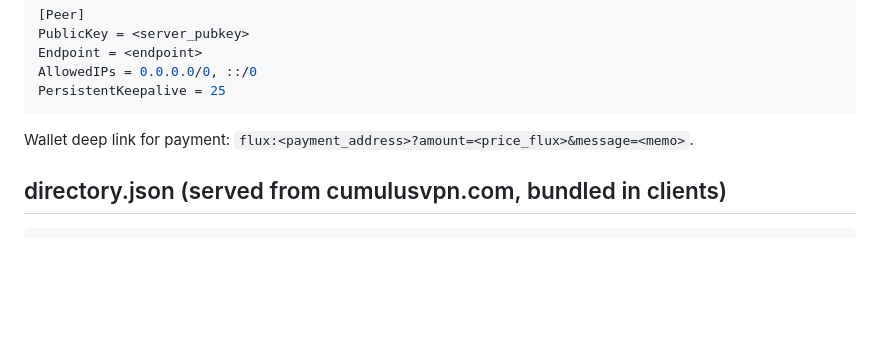
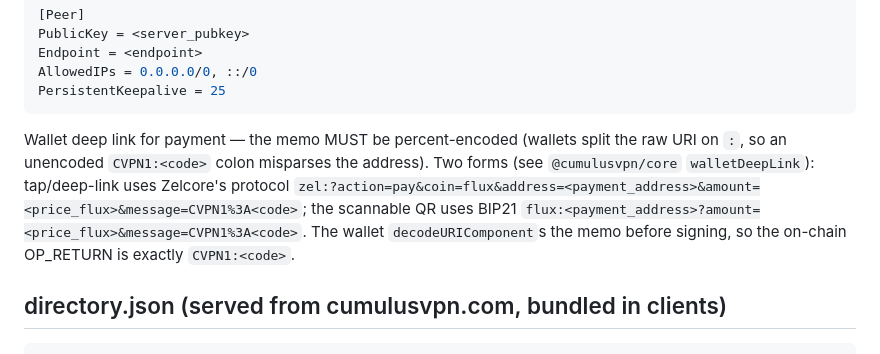
Before and after one commit to RunOnFlux/cumulusvpn, a Markdown page: docs/10-api-contract.md, the part around one of its changes. Rendered like a GitHub page; blank space fills up the shorter version.

Commit message:
docs(api): document build_commit + percent-encoded wallet-URI memo

````diff
--- a/docs/10-api-contract.md
+++ b/docs/10-api-contract.md
@@ -118,7 +119,13 @@ Endpoint = <endpoint>
 AllowedIPs = 0.0.0.0/0, ::/0
 PersistentKeepalive = 25
 ```
-Wallet deep link for payment: `flux:<payment_address>?amount=<price_flux>&message=<memo>`.
+Wallet deep link for payment — the memo MUST be percent-encoded (wallets split the
+raw URI on `:`, so an unencoded `CVPN1:<code>` colon misparses the address). Two forms
+(see `@cumulusvpn/core` `walletDeepLink`): tap/deep-link uses Zelcore's protocol
+`zel:?action=pay&coin=flux&address=<payment_address>&amount=<price_flux>&message=CVPN1%3A<code>`;
+the scannable QR uses BIP21 `flux:<payment_address>?amount=<price_flux>&message=CVPN1%3A<code>`.
+The wallet `decodeURIComponent`s the memo before signing, so the on-chain OP_RETURN is
+exactly `CVPN1:<code>`.
 
 ## directory.json (served from cumulusvpn.com, bundled in clients)
 
````
Also changed, not shown: other parts of docs/10-api-contract.md (+1 -0 lines).
